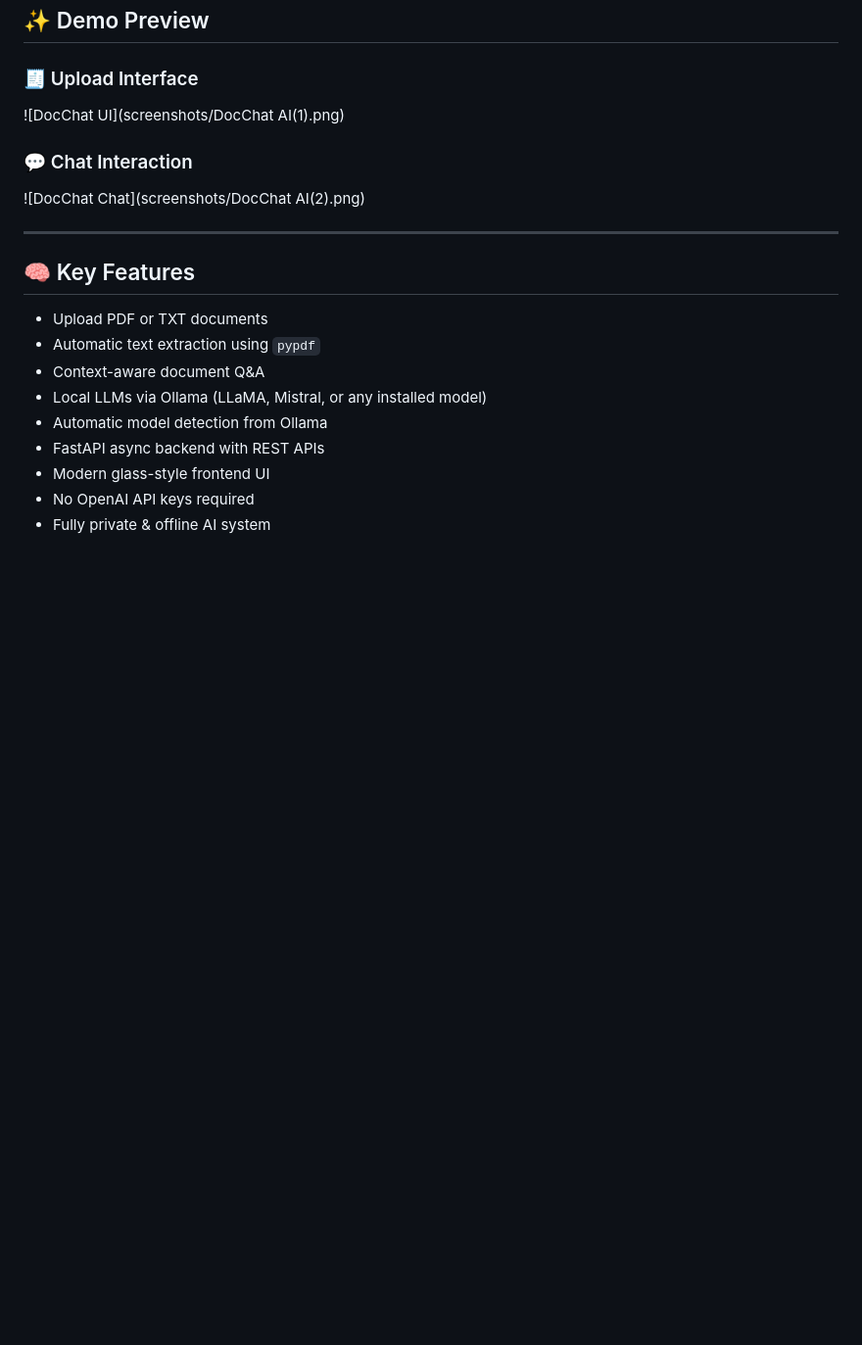
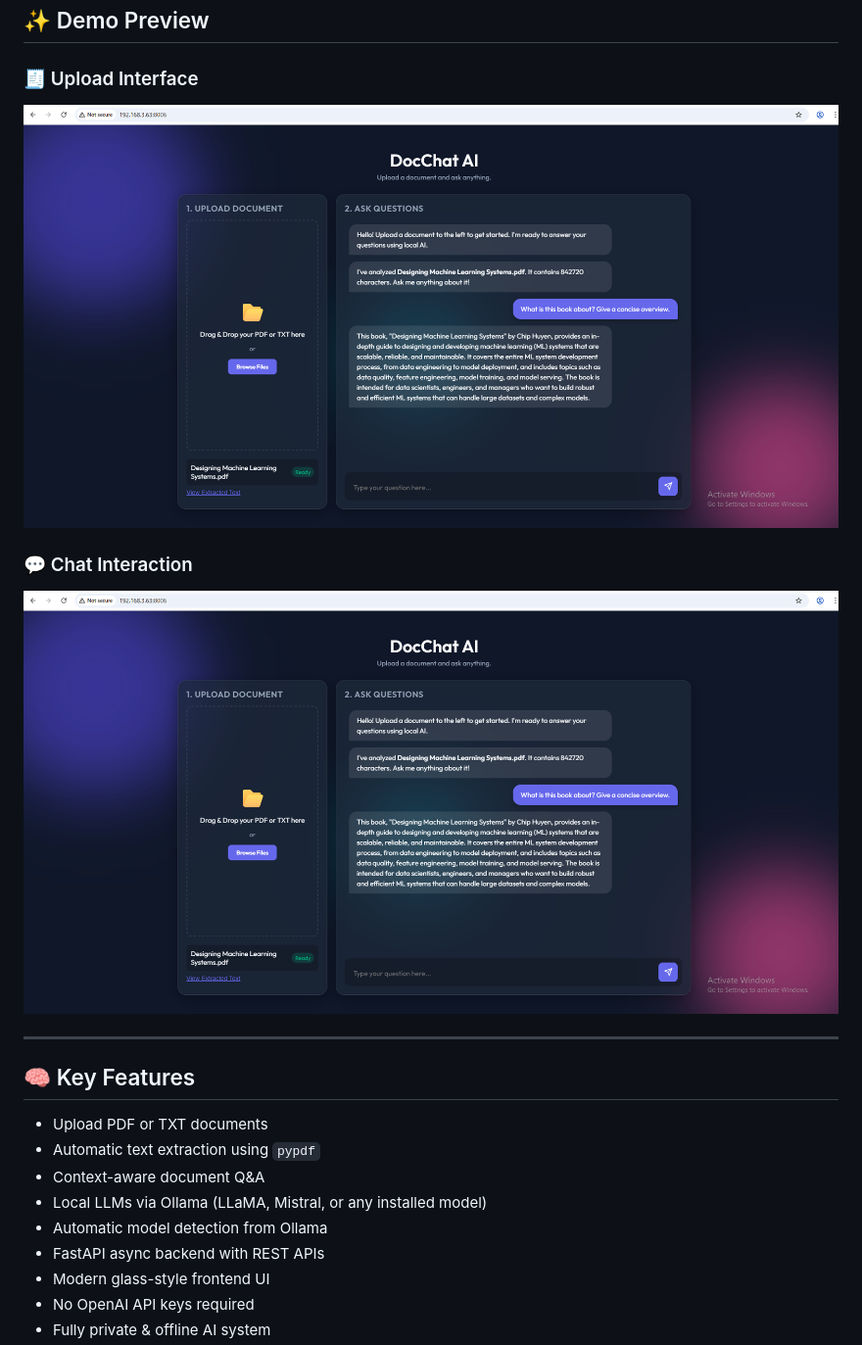
Before and after one commit to KunalGrg/DocChat-AI, a Markdown page: README.md, the part around the change. Shown at 98% size. GitHub-like rendering; blank space fills up the shorter version.

```diff
--- a/README.md
+++ b/README.md
@@ -15,10 +15,10 @@ Unlike cloud-based AI tools, this project runs **fully offline**, ensuring secur
 ## ✨ Demo Preview
 
 ### 🧾 Upload Interface
-![DocChat UI](screenshots/DocChat AI(1).png)
+![DocChat UI](screenshots/DocChat-AI_2.png)
 
 ### 💬 Chat Interaction
-![DocChat Chat](screenshots/DocChat AI(2).png)
+![DocChat Chat](screenshots/DocChat-AI_2.png)
 
 ---
 
```
